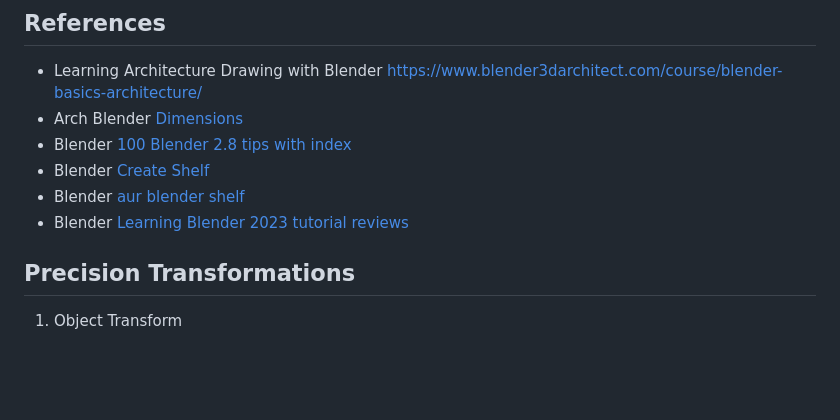
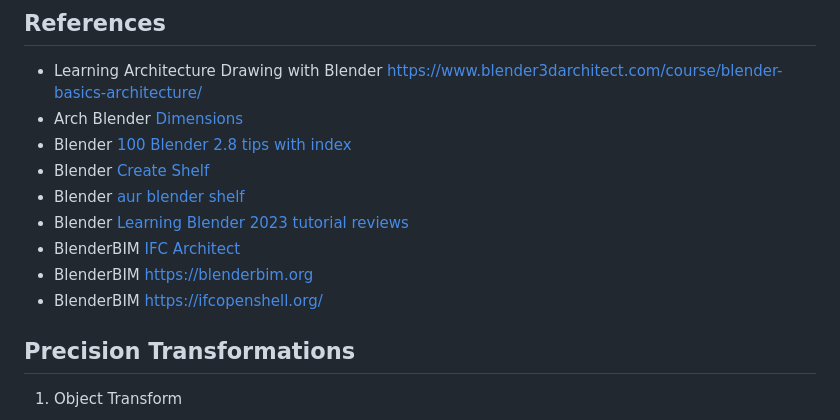
Before and after one commit to 2cld/gh, a Markdown page: docs/blender/README.md, the part around the change. GitHub-like rendering; blank space fills up the shorter version.

```diff
--- a/docs/blender/README.md
+++ b/docs/blender/README.md
@@ -30,6 +30,9 @@ Blender test machine is on the ghadmin - horseoff [network](https://my.zerotier.
 - Blender [Create Shelf](https://www.youtube.com/watch?v=OOBKo-O6i_8&feature=youtu.be&t=27)
 - Blender [aur blender shelf](https://www.youtube.com/watch?v=ElGc34VtoA4)
 - Blender [Learning Blender 2023 tutorial reviews](https://www.youtube.com/watch?v=8K4AShjq-MU)
+- BlenderBIM [IFC Architect](https://www.youtube.com/@IfcArchitect/videos)
+- BlenderBIM [https://blenderbim.org](https://blenderbim.org/index.html)
+- BlenderBIM [https://ifcopenshell.org/](https://ifcopenshell.org/)
 
 ## Precision Transformations
 1. Object Transform
```
